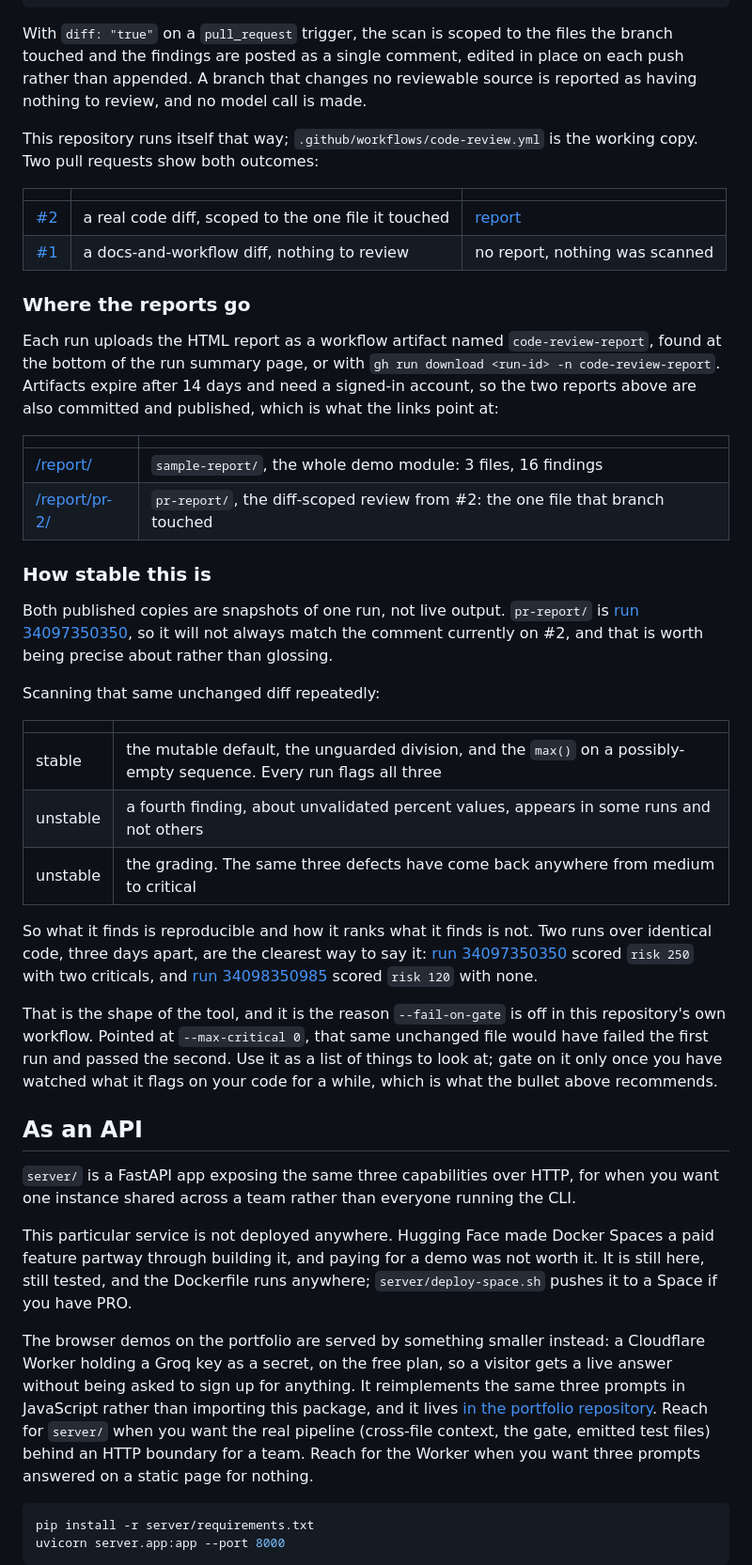
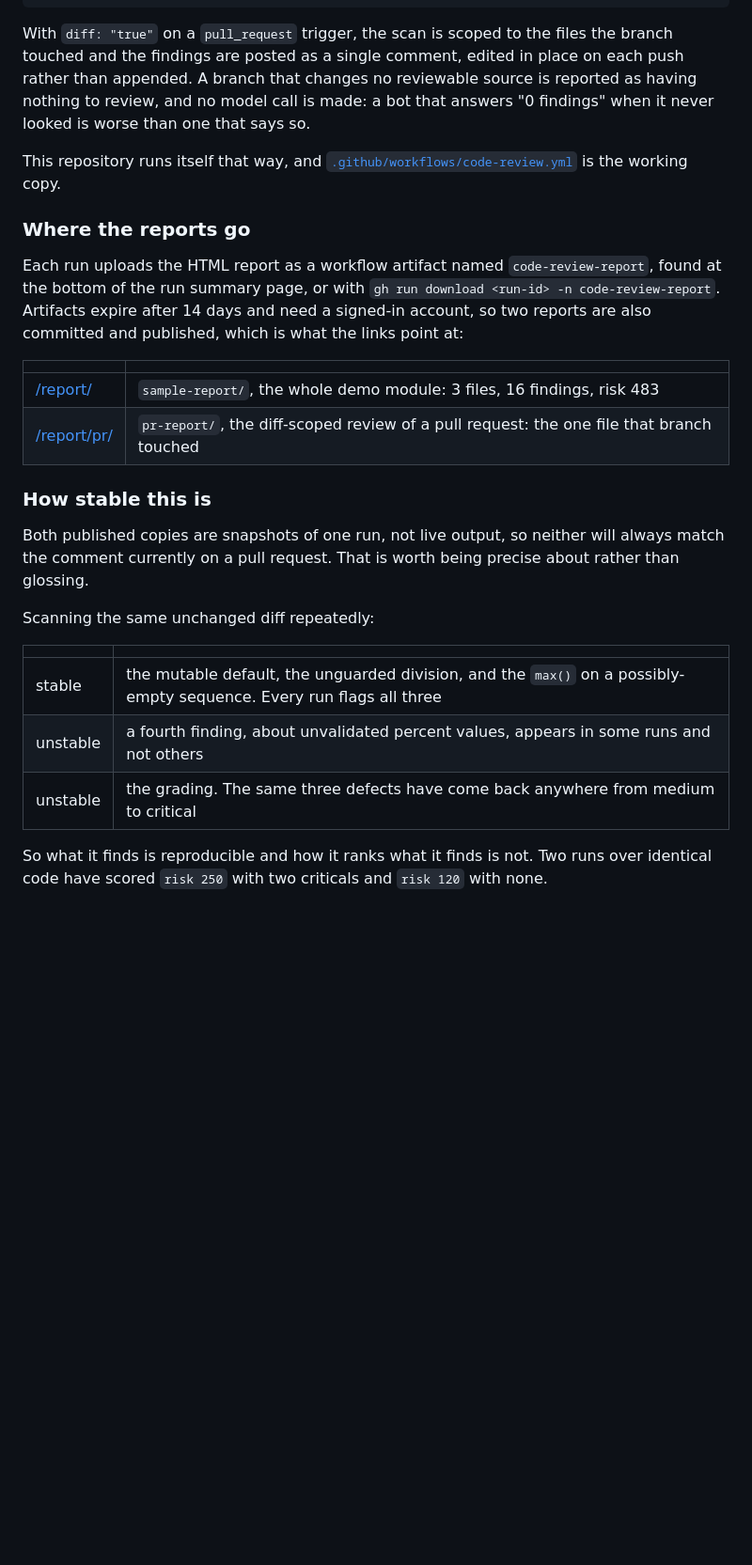
Before and after one commit to Priya123z/ai-code-review, a Markdown page: README.md, the part around one of its changes. Shown at 94% size. Drawn GitHub-style; blank space fills up the shorter version.

````diff
--- a/README.md
+++ b/README.md
@@ -99,37 +91,33 @@ ai-review heal --selector "#pay-now" --html page.html
 With `diff: "true"` on a `pull_request` trigger, the scan is scoped to the files
 the branch touched and the findings are posted as a single comment, edited in
 place on each push rather than appended. A branch that changes no reviewable
-source is reported as having nothing to review, and no model call is made.
+source is reported as having nothing to review, and no model call is made: a bot
+that answers "0 findings" when it never looked is worse than one that says so.
 
-This repository runs itself that way; `.github/workflows/code-review.yml` is the
-working copy. Two pull requests show both outcomes:
-
-| | | |
-|---|---|---|
-| [#2](https://github.com/Priya123z/ai-code-review/pull/2) | a real code diff, scoped to the one file it touched | [report](https://priya123z.github.io/ai-code-review/report/pr-2/) |
-| [#1](https://github.com/Priya123z/ai-code-review/pull/1) | a docs-and-workflow diff, nothing to review | no report, nothing was scanned |
+This repository runs itself that way, and
+[`.github/workflows/code-review.yml`](.github/workflows/code-review.yml) is the
+working copy.
 
 ### Where the reports go
 
 Each run uploads the HTML report as a workflow artifact named
 `code-review-report`, found at the bottom of the run summary page, or with
 `gh run download <run-id> -n code-review-report`. Artifacts expire after 14 days
-and need a signed-in account, so the two reports above are also committed and
-published, which is what the links point at:
+and need a signed-in account, so two reports are also committed and published,
+which is what the links point at:
 
 | | |
 |---|---|
-| [/report/](https://priya123z.github.io/ai-code-review/report/) | `sample-report/`, the whole demo module: 3 files, 16 findings |
-| [/report/pr-2/](https://priya123z.github.io/ai-code-review/report/pr-2/) | `pr-report/`, the diff-scoped review from #2: the one file that branch touched |
+| [/report/](https://priya123z.github.io/ai-code-review/report/) | `sample-report/`, the whole demo module: 3 files, 16 findings, risk 483 |
+| [/report/pr/](https://priya123z.github.io/ai-code-review/report/pr/) | `pr-report/`, the diff-scoped review of a pull request: the one file that branch touched |
 
 ### How stable this is
 
-Both published copies are snapshots of one run, not live output. `pr-report/` is
-[run 34097350350](https://github.com/Priya123z/ai-code-review/actions/runs/34097350350),
-so it will not always match the comment currently on #2, and that is worth being
+Both published copies are snapshots of one run, not live output, so neither will
+always match the comment currently on a pull request. That is worth being
 precise about rather than glossing.
 
-Scanning that same unchanged diff repeatedly:
+Scanning the same unchanged diff repeatedly:
 
 | | |
 |---|---|
@@ -138,41 +126,6 @@ Scanning that same unchanged diff repeatedly:
 | unstable | the grading. The same three defects have come back anywhere from medium to critical |
 
 So what it finds is reproducible and how it ranks what it finds is not. Two runs
-over identical code, three days apart, are the clearest way to say it:
-[run 34097350350](https://github.com/Priya123z/ai-code-review/actions/runs/34097350350)
-scored `risk 250` with two criticals, and
-[run 34098350985](https://github.com/Priya123z/ai-code-review/actions/runs/34098350985)
-scored `risk 120` with none.
+over identical code have scored `risk 250` with two criticals and `risk 120`
+with none.
 
-That is the shape of the tool, and it is the reason `--fail-on-gate` is off in
-this repository's own workflow. Pointed at `--max-critical 0`, that same
-unchanged file would have failed the first run and passed the second. Use it as
-a list of things to look at; gate on it only once you have watched what it
-flags on your code for a while, which is what the bullet above recommends.
-
-## As an API
-
-`server/` is a FastAPI app exposing the same three capabilities over HTTP, for
-when you want one instance shared across a team rather than everyone running the
-CLI.
-
-This particular service is not deployed anywhere. Hugging Face made Docker
-Spaces a paid feature partway through building it, and paying for a demo was not
-worth it. It is still here, still tested, and the Dockerfile runs anywhere;
-`server/deploy-space.sh` pushes it to a Space if you have PRO.
-
-The browser demos on the portfolio are served by something smaller instead: a
-Cloudflare Worker holding a Groq key as a secret, on the free plan, so a visitor
-gets a live answer without being asked to sign up for anything. It reimplements
-the same three prompts in JavaScript rather than importing this package, and it
-lives
-[in the portfolio repository](https://github.com/Priya123z/Priya123z.github.io/tree/main/worker).
-Reach for `server/` when you want the real pipeline (cross-file context, the
-gate, emitted test files) behind an HTTP boundary for a team. Reach for the
-Worker when you want three prompts answered on a static page for nothing.
-
-```bash
-pip install -r server/requirements.txt
-uvicorn server.app:app --port 8000
-```
-
````
Also changed, not shown: other parts of README.md (+38 -60 lines).
